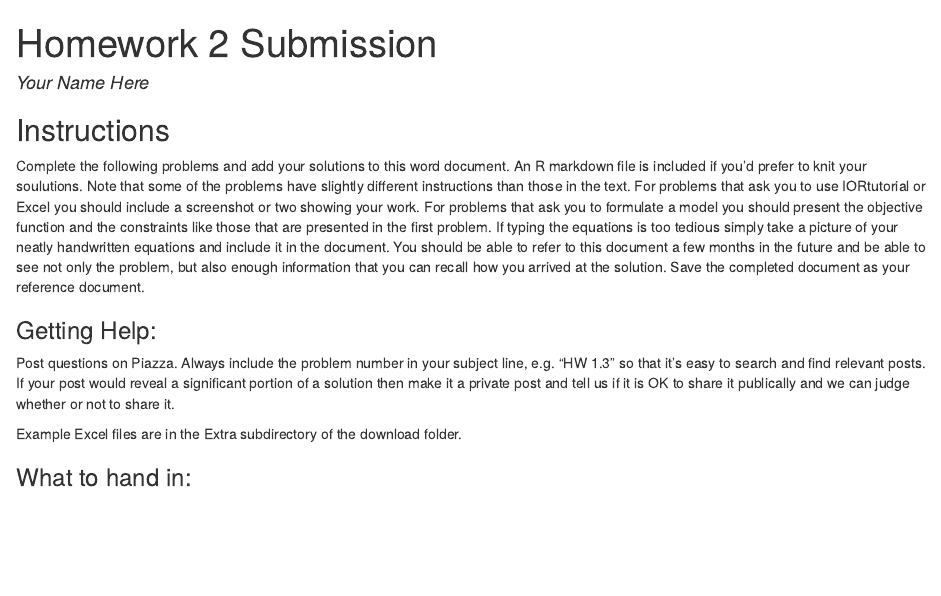
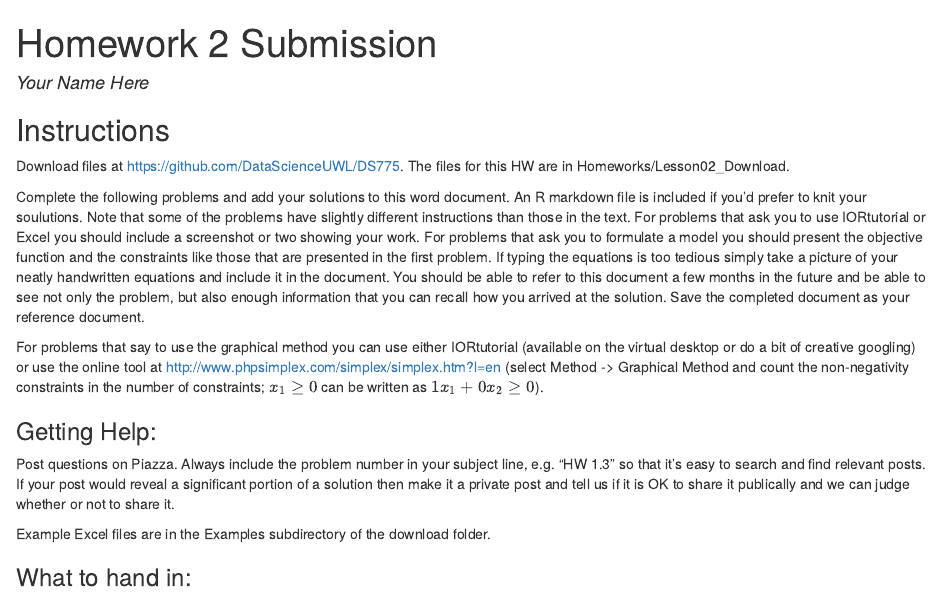
Before and after one commit to dickronez/DS775, an R Markdown document (Homeworks/Lesson02_Download/Homework02_Submission.rmd): the page in a window 1100 px wide, from its top. The pictures show the output file Homeworks/Lesson02_Download/Homework02_Submission.html that the author committed with the source, opened offline.

Commit message:
HW 2 Updates

````diff
--- a/Homeworks/Lesson02_Download/Homework02_Submission.rmd
+++ b/Homeworks/Lesson02_Download/Homework02_Submission.rmd
@@ -2,10 +2,10 @@
 title: "Homework 2 Submission"
 author: "Your Name Here"
 output:
+  html_document:
+    df_print: paged
   word_document:
     reference_docx: Margin_Layout.docx
-  html_document:
-    df_print: paged
 ---
 
 ```{r setup, include=FALSE}
@@ -14,13 +14,17 @@ knitr::opts_chunk$set(echo = TRUE)
 
 ## Instructions
 
+Download files at https://github.com/DataScienceUWL/DS775.  The files for this HW are in Homeworks/Lesson02_Download.
+
 Complete the following problems and add your solutions to this word document.  An R markdown file is included if you'd prefer to knit your soulutions. Note that some of the problems have slightly different instructions than those in the text.  For problems that ask you to use IORtutorial or Excel you should include a screenshot or two showing your work.  For problems that ask you to formulate a model you should present the objective function and the constraints like those that are presented in the first problem.  If typing the equations is too tedious simply take a picture of your neatly handwritten equations and include it in the document.  You should be able to refer to this document a few months in the future and be able to see not only the problem, but also enough information that you can recall how you arrived at the solution.  Save the completed document as your reference document.
+
+For problems that say to use the graphical method you can use either IORtutorial (available on the virtual desktop or do a bit of creative googling) or use the online tool at http://www.phpsimplex.com/simplex/simplex.htm?l=en (select Method -> Graphical Method and count the non-negativity constraints in the number of constraints; $x_1 \geq 0$ can be written as $1 x_1 + 0 x_2 \geq 0$).
 
 ### Getting Help:
 
 Post questions on Piazza.  Always include the problem number in your subject line, e.g. "HW 1.3" so that it's easy to search and find relevant posts.  If your post would reveal a significant portion of a solution then make it a private post and tell us if it is OK to share it publically and we can judge whether or not to share it.
 
-Example Excel files are in the Extra subdirectory of the download folder.
+Example Excel files are in the Examples subdirectory of the download folder.
 
 ### What to hand in:
 
````
Also changed, not shown: Homeworks/Examples/Distribution Unlimited.xlsx (renamed from Homeworks/Lesson02_Download/Extra/Distribution Unlimited.xlsx), Homeworks/Examples/Exercise_3_4-9.xlsx (renamed from Homeworks/Lesson02_Download/Extra/Exercise_3_4-9.xlsx), Homeworks/Examples/Kibbutzim.xlsx (renamed from Homeworks/Lesson02_Download/Extra/Kibbutzim.xlsx), Homeworks/Examples/Nori and Leets.xlsx (renamed from Homeworks/Lesson02_Download/Extra/Nori and Leets.xlsx), Homeworks/Examples/Radiation Therapy.xlsx (renamed from Homeworks/Lesson02_Download/Extra/Radiation Therapy.xlsx), Homeworks/Examples/Save-It.xlsx (renamed from Homeworks/Lesson02_Download/Extra/Save-It.xlsx), Homeworks/Examples/Spreadsheet Example for Problem 3.1-5.xlsx (renamed from Homeworks/Lesson02_Download/Extra/Spreadsheet Example for Problem 3.1-5.xlsx), Homeworks/Examples/Union Airways.xlsx (renamed from Homeworks/Lesson02_Download/Extra/Union Airways.xlsx), Homeworks/Examples/Wyndor Glass.xlsx (renamed from Homeworks/Lesson02_Download/Extra/Wyndor Glass.xlsx), Homeworks/Lesson02_Download/Homework02_Submission.html, Homeworks/Lesson02_Download/images/Problem 1.1.png (deleted), Homeworks/Lesson02_Download/images/Problem 1.2.png (deleted), Homeworks/Lesson02_Download/images/Problem 1.3.png (deleted), Homeworks/Lesson02_Download/images/Problem 1.4.png (deleted), 4 more files, 2 other files.
